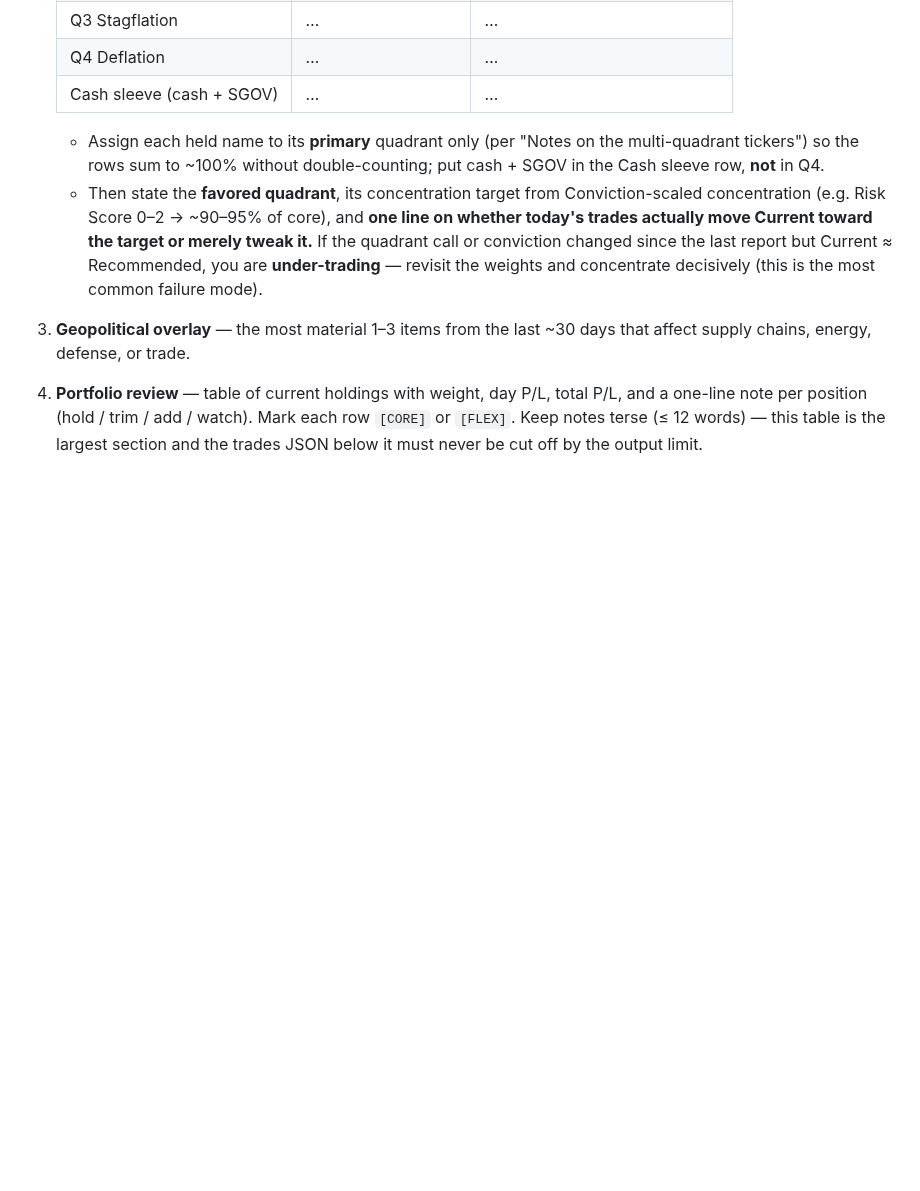
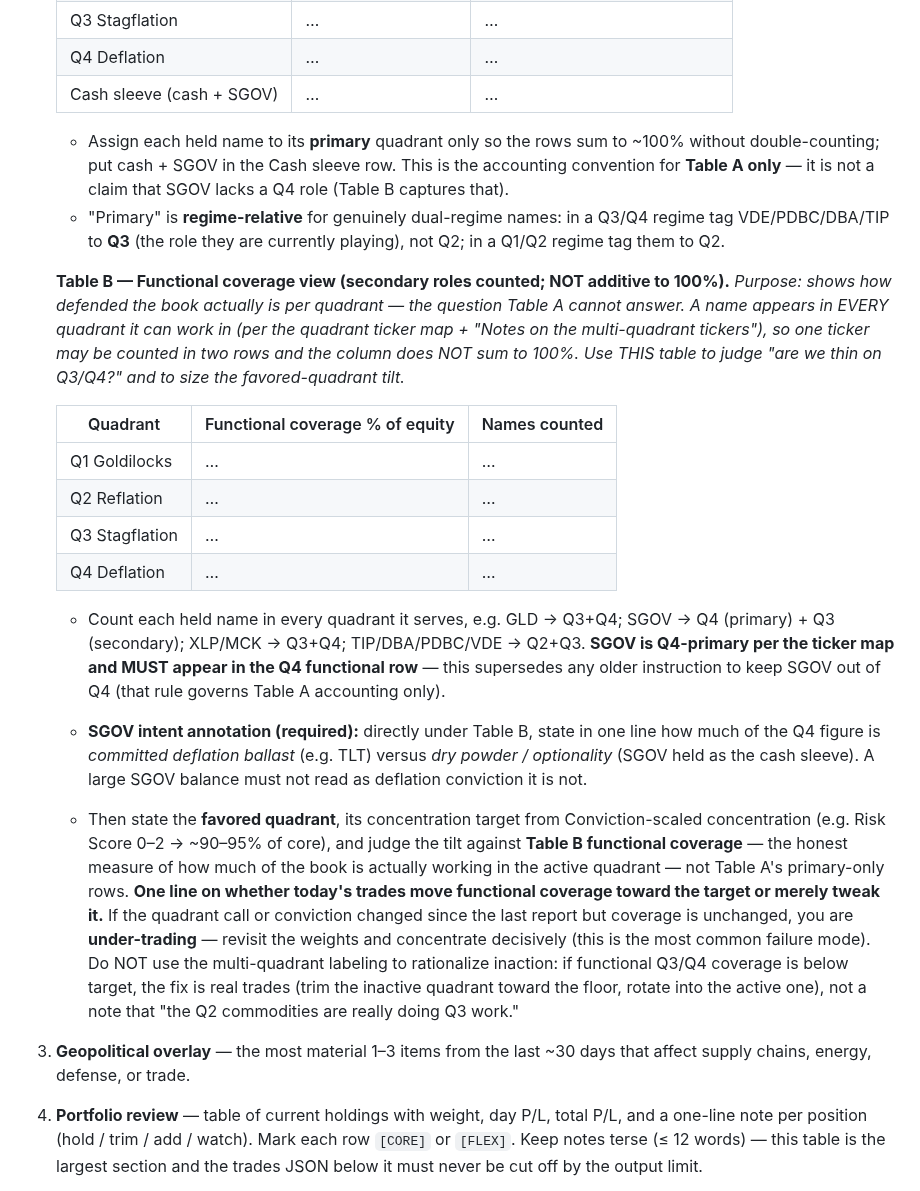
Before and after one commit to jgarrote83/portfolio-automation, a Markdown page: src/config/project-instructions.md, the part around one of its changes. GitHub-like rendering; blank space fills up the shorter version.

```diff
--- a/src/config/project-instructions.md
+++ b/src/config/project-instructions.md
@@ -753,15 +772,49 @@ Then the numbered sections, in this order:
    | Q4 Deflation | … | … |
    | Cash sleeve (cash + SGOV) | … | … |
 
-   - Assign each held name to its **primary** quadrant only (per "Notes on the
-     multi-quadrant tickers") so the rows sum to ~100% without double-counting; put
-     cash + SGOV in the Cash sleeve row, **not** in Q4.
-   - Then state the **favored quadrant**, its concentration target from
-     Conviction-scaled concentration (e.g. Risk Score 0–2 → ~90–95% of core), and
-     **one line on whether today's trades actually move Current toward the target or
-     merely tweak it.** If the quadrant call or conviction changed since the last
-     report but Current ≈ Recommended, you are **under-trading** — revisit the weights
-     and concentrate decisively (this is the most common failure mode).
+   - Assign each held name to its **primary** quadrant only so the rows sum to
+     ~100% without double-counting; put cash + SGOV in the Cash sleeve row. This is
+     the accounting convention for **Table A only** — it is not a claim that SGOV
+     lacks a Q4 role (Table B captures that).
+   - "Primary" is **regime-relative** for genuinely dual-regime names: in a Q3/Q4
+     regime tag VDE/PDBC/DBA/TIP to **Q3** (the role they are currently playing), not
+     Q2; in a Q1/Q2 regime tag them to Q2.
+
+   **Table B — Functional coverage view (secondary roles counted; NOT additive to 100%).**
+   *Purpose: shows how defended the book actually is per quadrant — the question Table
+   A cannot answer. A name appears in EVERY quadrant it can work in (per the quadrant
+   ticker map + "Notes on the multi-quadrant tickers"), so one ticker may be counted in
+   two rows and the column does NOT sum to 100%. Use THIS table to judge "are we thin on
+   Q3/Q4?" and to size the favored-quadrant tilt.*
+
+   | Quadrant | Functional coverage % of equity | Names counted |
+   |---|---|---|
+   | Q1 Goldilocks | … | … |
+   | Q2 Reflation | … | … |
+   | Q3 Stagflation | … | … |
+   | Q4 Deflation | … | … |
+
+   - Count each held name in every quadrant it serves, e.g. GLD → Q3+Q4; SGOV → Q4
+     (primary) + Q3 (secondary); XLP/MCK → Q3+Q4; TIP/DBA/PDBC/VDE → Q2+Q3. **SGOV is
+     Q4-primary per the ticker map and MUST appear in the Q4 functional row** — this
+     supersedes any older instruction to keep SGOV out of Q4 (that rule governs Table A
+     accounting only).
+   - **SGOV intent annotation (required):** directly under Table B, state in one line how
+     much of the Q4 figure is *committed deflation ballast* (e.g. TLT) versus *dry powder /
+     optionality* (SGOV held as the cash sleeve). A large SGOV balance must not read as
+     deflation conviction it is not.
+
+   - Then state the **favored quadrant**, its concentration target from Conviction-scaled
+     concentration (e.g. Risk Score 0–2 → ~90–95% of core), and judge the tilt against
+     **Table B functional coverage** — the honest measure of how much of the book is
+     actually working in the active quadrant — not Table A's primary-only rows. **One line
+     on whether today's trades move functional coverage toward the target or merely tweak
+     it.** If the quadrant call or conviction changed since the last report but coverage is
+     unchanged, you are **under-trading** — revisit the weights and concentrate decisively
+     (this is the most common failure mode). Do NOT use the multi-quadrant labeling to
+     rationalize inaction: if functional Q3/Q4 coverage is below target, the fix is real
+     trades (trim the inactive quadrant toward the floor, rotate into the active one), not a
+     note that "the Q2 commodities are really doing Q3 work."
 3. **Geopolitical overlay** — the most material 1–3 items from the last ~30 days
    that affect supply chains, energy, defense, or trade.
 4. **Portfolio review** — table of current holdings with weight, day P/L, total P/L,
```
Also changed, not shown: other parts of src/config/project-instructions.md (+21 -2 lines).
